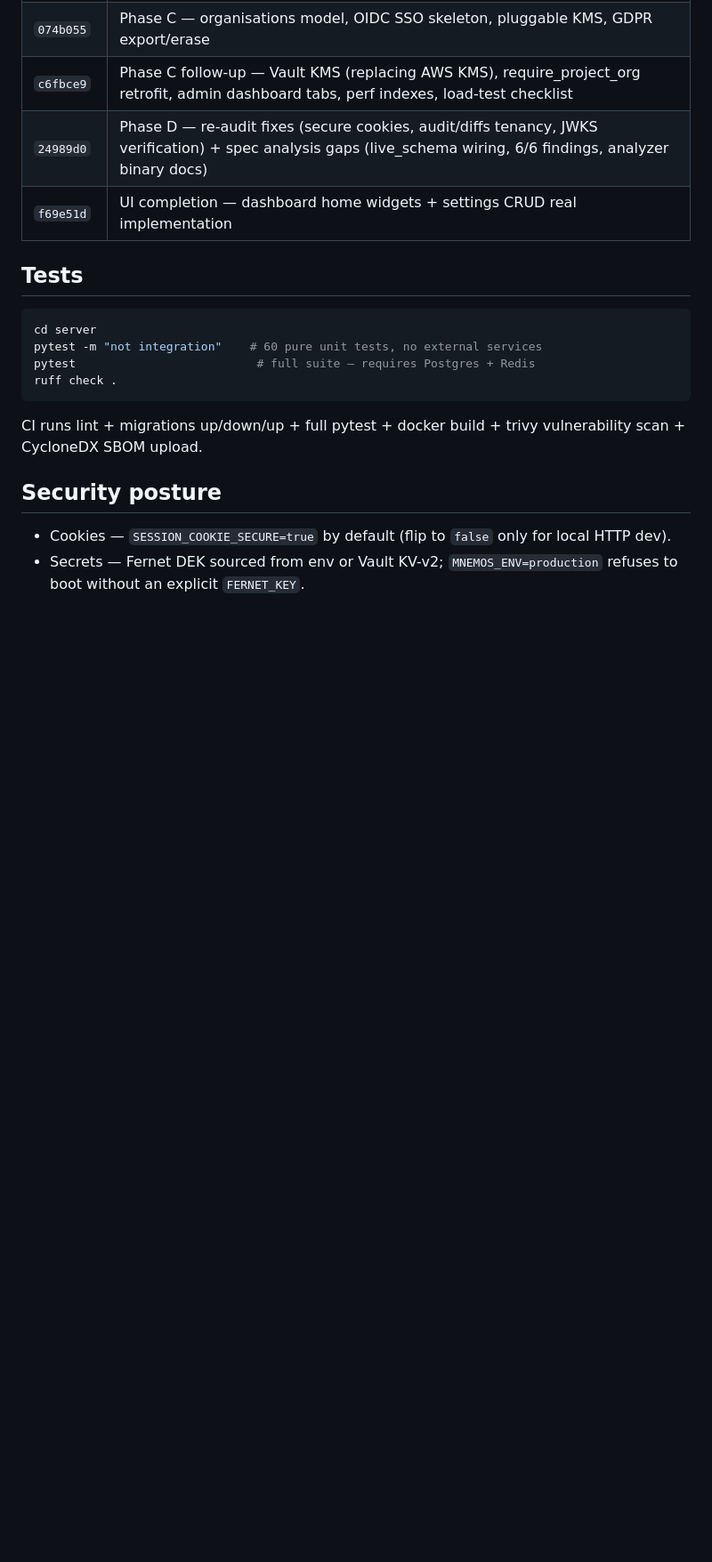
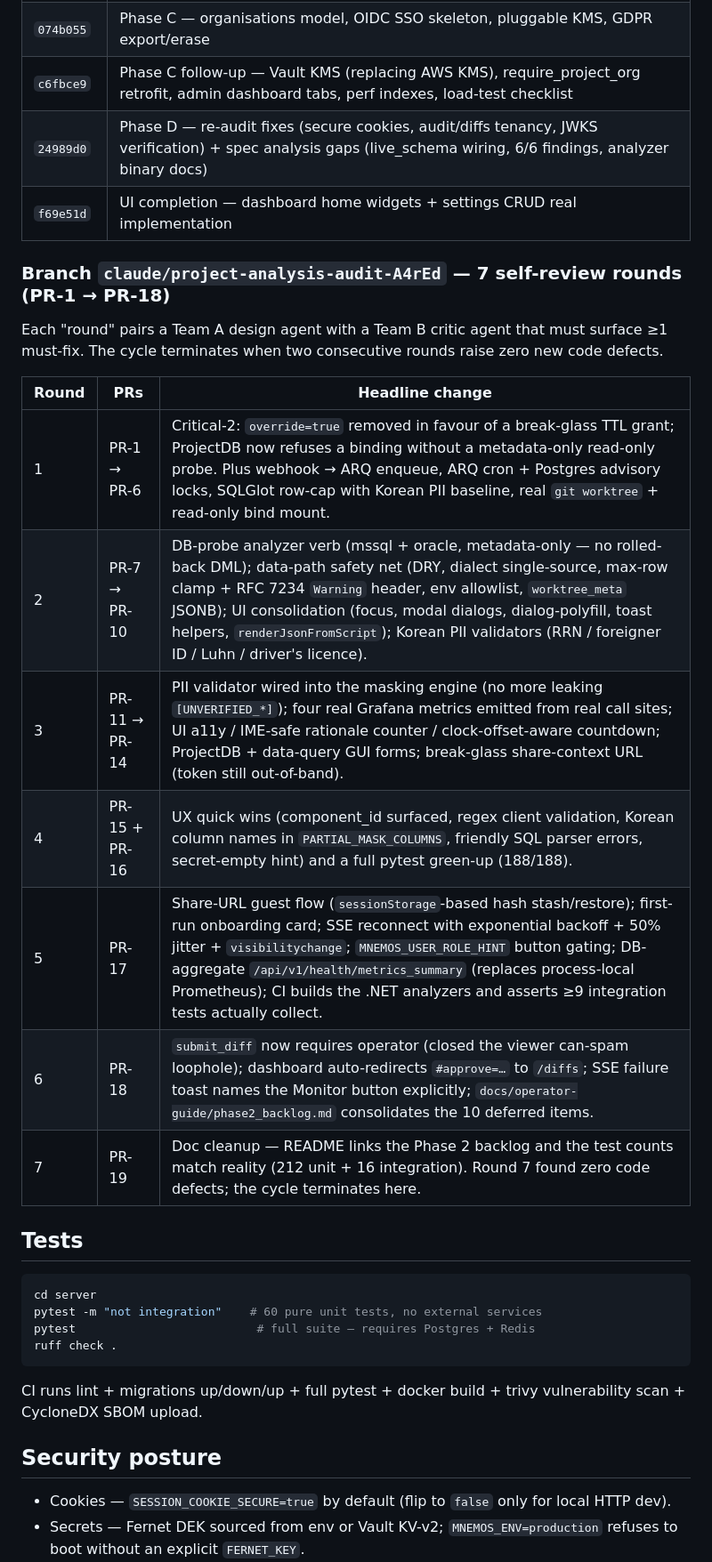
Before and after one commit to evelynn/Mnemos, a Markdown page: README.md, the part around one of its changes. Shown at 89% size. Drawn GitHub-style; blank space fills up the shorter version.

```diff
--- a/README.md
+++ b/README.md
@@ -185,6 +197,22 @@ Mnemos/
 | `c6fbce9` | Phase C follow-up — Vault KMS (replacing AWS KMS), require_project_org retrofit, admin dashboard tabs, perf indexes, load-test checklist |
 | `24989d0` | Phase D — re-audit fixes (secure cookies, audit/diffs tenancy, JWKS verification) + spec analysis gaps (live_schema wiring, 6/6 findings, analyzer binary docs) |
 | `f69e51d` | UI completion — dashboard home widgets + settings CRUD real implementation |
+
+### Branch `claude/project-analysis-audit-A4rEd` — 7 self-review rounds (PR-1 → PR-18)
+
+Each "round" pairs a Team A design agent with a Team B critic agent
+that must surface ≥1 must-fix. The cycle terminates when two
+consecutive rounds raise zero new code defects.
+
+| Round | PRs | Headline change |
+|------|------|-----------------|
+| 1 | PR-1 → PR-6 | Critical-2: `override=true` removed in favour of a break-glass TTL grant; ProjectDB now refuses a binding without a metadata-only read-only probe. Plus webhook → ARQ enqueue, ARQ cron + Postgres advisory locks, SQLGlot row-cap with Korean PII baseline, real `git worktree` + read-only bind mount. |
+| 2 | PR-7 → PR-10 | DB-probe analyzer verb (mssql + oracle, metadata-only — no rolled-back DML); data-path safety net (DRY, dialect single-source, max-row clamp + RFC 7234 `Warning` header, env allowlist, `worktree_meta` JSONB); UI consolidation (focus, modal dialogs, dialog-polyfill, toast helpers, `renderJsonFromScript`); Korean PII validators (RRN / foreigner ID / Luhn / driver's licence). |
+| 3 | PR-11 → PR-14 | PII validator wired into the masking engine (no more leaking `[UNVERIFIED_*]`); four real Grafana metrics emitted from real call sites; UI a11y / IME-safe rationale counter / clock-offset-aware countdown; ProjectDB + data-query GUI forms; break-glass share-context URL (token still out-of-band). |
+| 4 | PR-15 + PR-16 | UX quick wins (component_id surfaced, regex client validation, Korean column names in `PARTIAL_MASK_COLUMNS`, friendly SQL parser errors, secret-empty hint) and a full pytest green-up (188/188). |
+| 5 | PR-17 | Share-URL guest flow (`sessionStorage`-based hash stash/restore); first-run onboarding card; SSE reconnect with exponential backoff + 50% jitter + `visibilitychange`; `MNEMOS_USER_ROLE_HINT` button gating; DB-aggregate `/api/v1/health/metrics_summary` (replaces process-local Prometheus); CI builds the .NET analyzers and asserts ≥9 integration tests actually collect. |
+| 6 | PR-18 | `submit_diff` now requires operator (closed the viewer can-spam loophole); dashboard auto-redirects `#approve=…` to `/diffs`; SSE failure toast names the Monitor button explicitly; `docs/operator-guide/phase2_backlog.md` consolidates the 10 deferred items. |
+| 7 | PR-19 | Doc cleanup — README links the Phase 2 backlog and the test counts match reality (212 unit + 16 integration). Round 7 found zero code defects; the cycle terminates here. |
 
 ## Tests
 
```
Also changed, not shown: other parts of README.md (+15 -3 lines).
